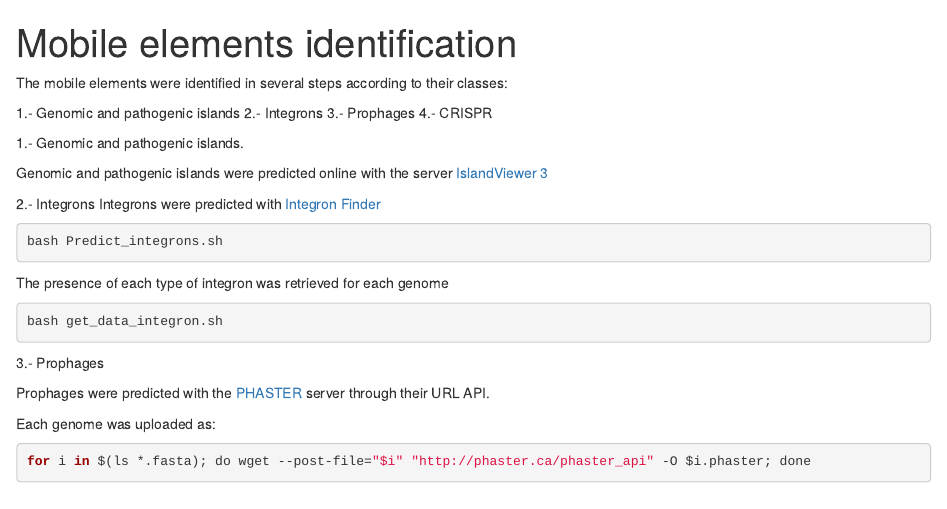
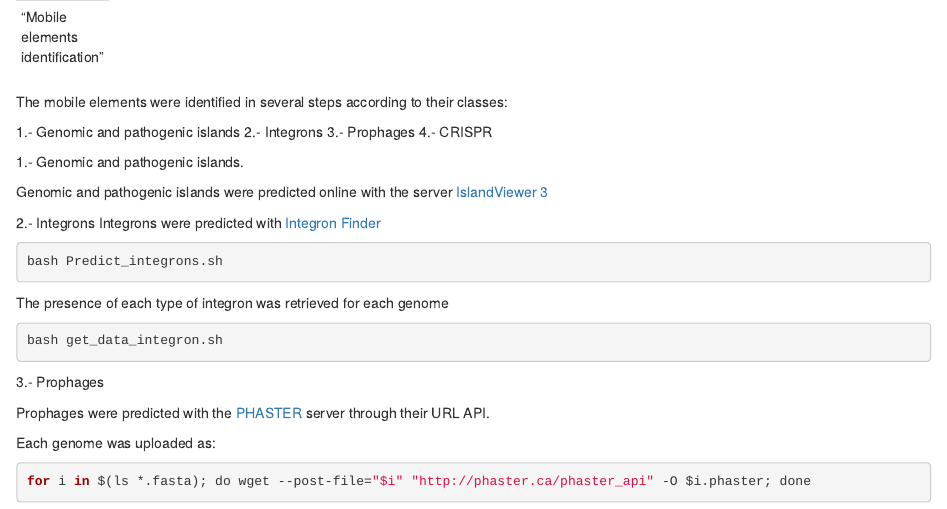
Before and after one commit to actevol/Comparative_genomics_of_virulence_factors, an R Markdown document (Stage03.Rmd): the page in a window 1100 px wide, from its top. Rendered offline with R 4.5, knitr and Pandoc, with nearby package versions.

Commit message:
Update Stage03.Rmd

```diff
--- a/Stage03.Rmd
+++ b/Stage03.Rmd
@@ -1,6 +1,6 @@
 ---
-title: "Mobile elements identification"
-output: html_document
+"Mobile elements identification"
+
 ---
 The mobile elements were identified in several steps according to their classes:
 
```
